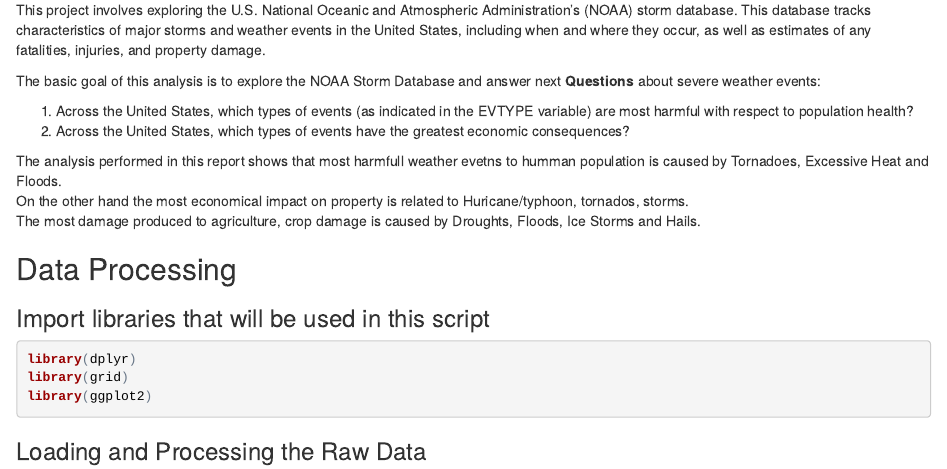
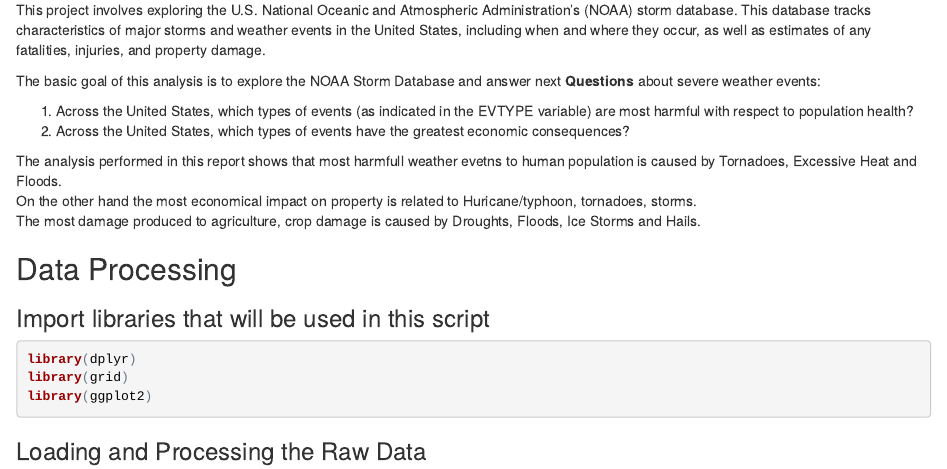
Before and after one commit to cusnir/repdata_pa2, an R Markdown document (PA2.Rmd): the page in a window 1100 px wide, from 520 px down. The pictures show the output file PA2.html that the author committed with the source, opened offline.

Commit message:
minor typo fixes

```diff
--- a/PA2.Rmd
+++ b/PA2.Rmd
@@ -22,9 +22,9 @@
 1. Across the United States, which types of events (as indicated in the EVTYPE variable) are most harmful with respect to population health?
 2. Across the United States, which types of events have the greatest economic consequences?
 
-The analysis performed in this report shows that most harmfull weather evetns to humman population
+The analysis performed in this report shows that most harmfull weather evetns to human population
 is caused by Tornadoes, Excessive Heat and Floods.
-On the other hand the most economical impact on property is related to Huricane/typhoon, tornados, storms.
+On the other hand the most economical impact on property is related to Huricane/typhoon, tornadoes, storms.
 The most damage produced to agriculture, crop damage is caused by Droughts, Floods, Ice Storms and Hails.
 
 ## Data Processing
```
Also changed, not shown: PA2.html, PA2.md.
